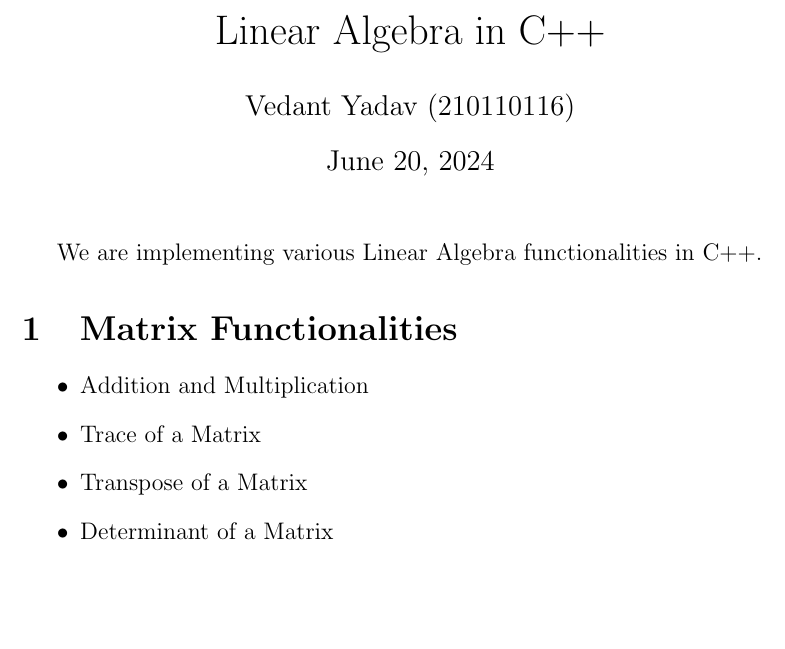
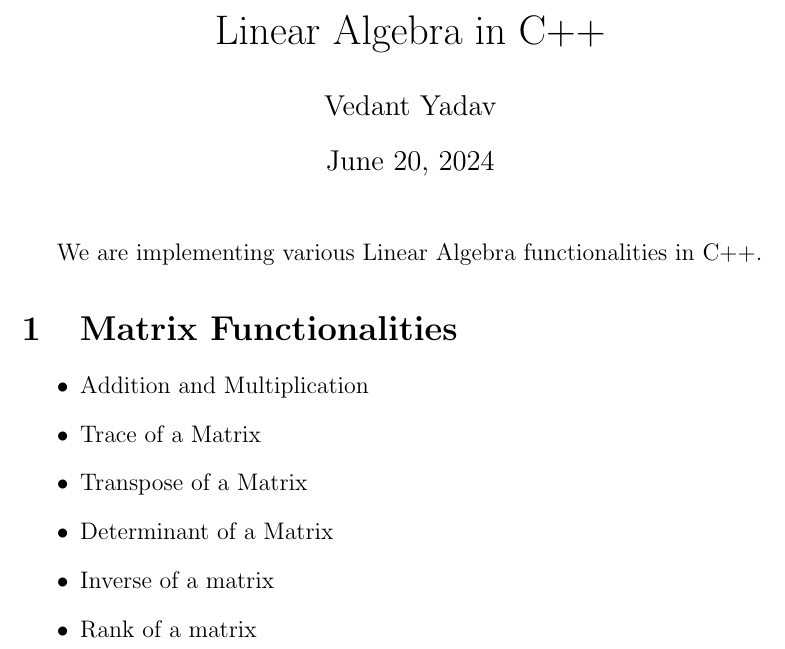
Before and after one commit to VedantYadav025/Linear-Algebra-in-C-, a LaTeX document (documentation/main.tex): part of the page, cut so that both start at the same text, the shorter picture padded with empty space. Compiled offline with pdfLaTeX.

Commit message:
Resuming the project

```diff
--- a/documentation/main.tex
+++ b/documentation/main.tex
@@ -2,8 +2,9 @@
 \usepackage{amsmath}
 \usepackage{amsfonts}
 \usepackage{physics}
+\usepackage{abstract}
 \title{Linear Algebra in C++}
-\author{Vedant Yadav (210110116)}
+\author{Vedant Yadav}
 \date{\today}
 
 \begin{document}
@@ -15,6 +16,8 @@ We are implementing various Linear Algebra functionalities  in C++.
 	\item Trace of a Matrix
 	\item Transpose of a Matrix
 	\item Determinant of a Matrix
+	\item Inverse of a matrix
+	\item Rank of a matrix
 \end{itemize}
 
 \end{document}
```
Also changed, not shown: documentation/thinking.txt (added, +2 -0 lines), documentation/main.pdf, 5 other files.
